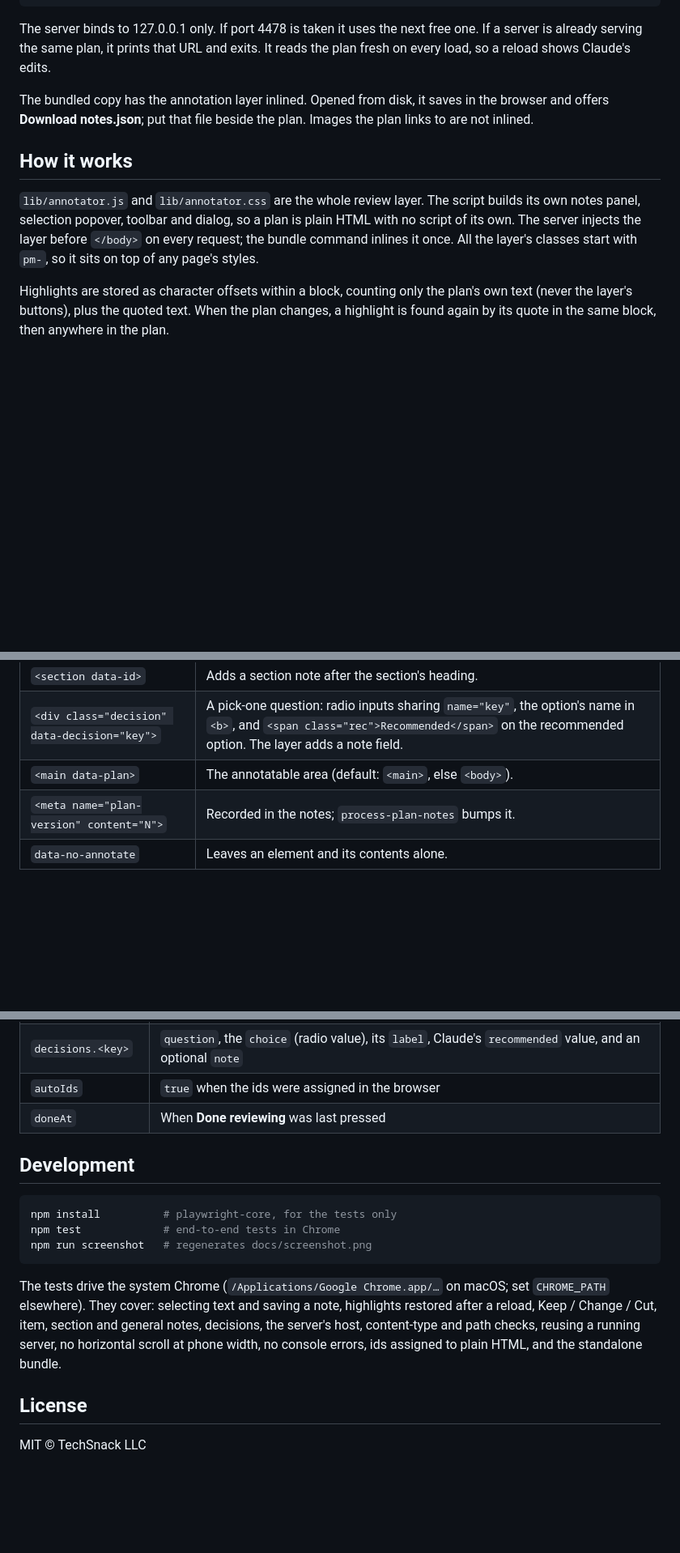
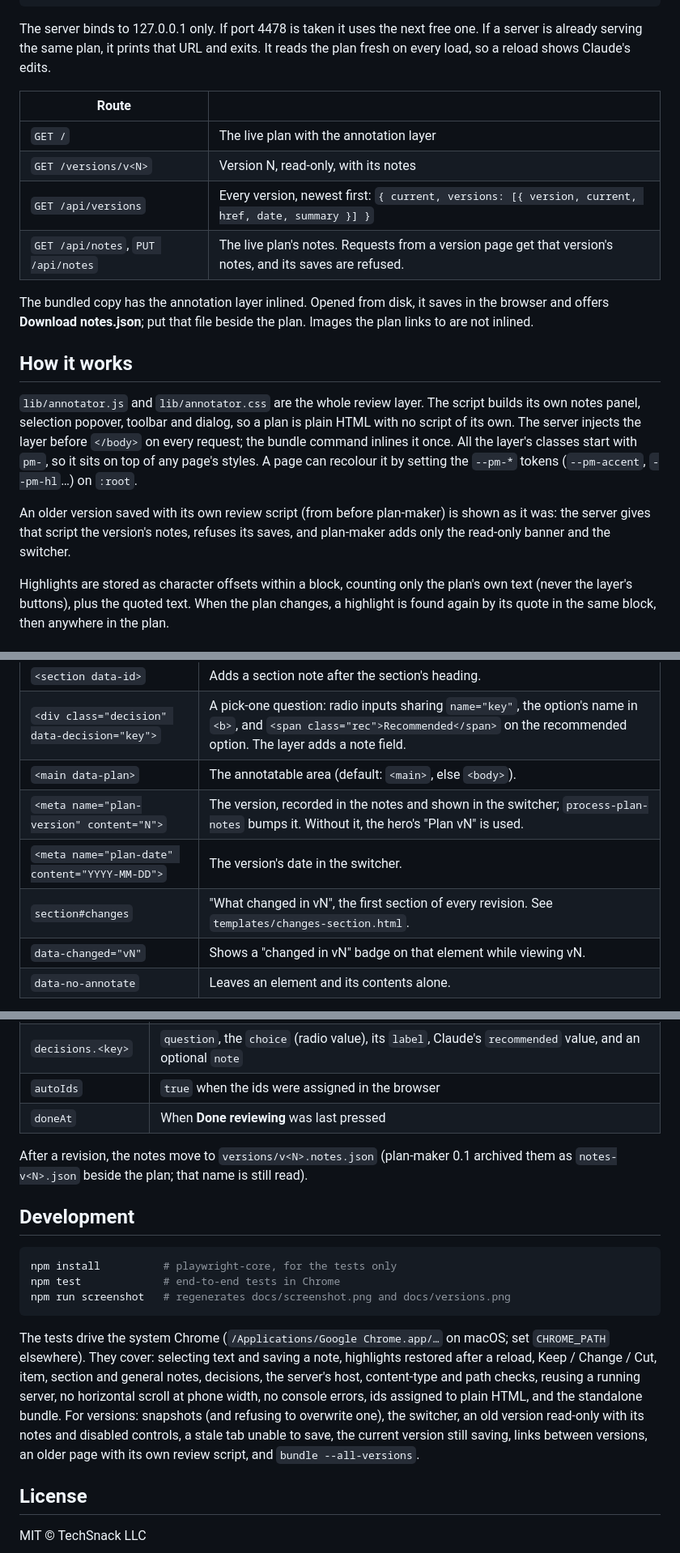
Before and after one commit to crathgeb/plan-maker, a Markdown page: README.md, 3 parts joined by grey strips. Shown at 81% size. Drawn GitHub-style; blank space fills up the shorter version.

````diff
--- a/README.md
+++ b/README.md
@@ -54,12 +81,21 @@ node scripts/bundle.mjs path/to/plan.html [-o out.html] [--with-notes]
 ```
 
 The server binds to 127.0.0.1 only. If port 4478 is taken it uses the next free one. If a server is already serving the same plan, it prints that URL and exits. It reads the plan fresh on every load, so a reload shows Claude's edits.
+
+| Route | |
+|---|---|
+| `GET /` | The live plan with the annotation layer |
+| `GET /versions/v<N>` | Version N, read-only, with its notes |
+| `GET /api/versions` | Every version, newest first: `{ current, versions: [{ version, current, href, date, summary }] }` |
+| `GET /api/notes`, `PUT /api/notes` | The live plan's notes. Requests from a version page get that version's notes, and its saves are refused. |
 
 The bundled copy has the annotation layer inlined. Opened from disk, it saves in the browser and offers **Download notes.json**; put that file beside the plan. Images the plan links to are not inlined.
 
 ## How it works
 
-`lib/annotator.js` and `lib/annotator.css` are the whole review layer. The script builds its own notes panel, selection popover, toolbar and dialog, so a plan is plain HTML with no script of its own. The server injects the layer before `</body>` on every request; the bundle command inlines it once. All the layer's classes start with `pm-`, so it sits on top of any page's styles.
+`lib/annotator.js` and `lib/annotator.css` are the whole review layer. The script builds its own notes panel, selection popover, toolbar and dialog, so a plan is plain HTML with no script of its own. The server injects the layer before `</body>` on every request; the bundle command inlines it once. All the layer's classes start with `pm-`, so it sits on top of any page's styles. A page can recolour it by setting the `--pm-*` tokens (`--pm-accent`, `--pm-hl`…) on `:root`.
+
+An older version saved with its own review script (from before plan-maker) is shown as it was: the server gives that script the version's notes, refuses its saves, and plan-maker adds only the read-only banner and the switcher.
 
 Highlights are stored as character offsets within a block, counting only the plan's own text (never the layer's buttons), plus the quoted text. When the plan changes, a highlight is found again by its quote in the same block, then anywhere in the plan.
 
@@ -74,7 +110,10 @@ Highlights are stored as character offsets within a block, counting only the pla
 | `<section data-id>` | Adds a section note after the section's heading. |
 | `<div class="decision" data-decision="key">` | A pick-one question: radio inputs sharing `name="key"`, the option's name in `<b>`, and `<span class="rec">Recommended</span>` on the recommended option. The layer adds a note field. |
 | `<main data-plan>` | The annotatable area (default: `<main>`, else `<body>`). |
-| `<meta name="plan-version" content="N">` | Recorded in the notes; `process-plan-notes` bumps it. |
+| `<meta name="plan-version" content="N">` | The version, recorded in the notes and shown in the switcher; `process-plan-notes` bumps it. Without it, the hero's "Plan vN" is used. |
+| `<meta name="plan-date" content="YYYY-MM-DD">` | The version's date in the switcher. |
+| `section#changes` | "What changed in vN", the first section of every revision. See `templates/changes-section.html`. |
+| `data-changed="vN"` | Shows a "changed in vN" badge on that element while viewing vN. |
 | `data-no-annotate` | Leaves an element and its contents alone. |
 
 **No `data-id`s at all?** The page assigns them from the headings: each heading gets its slug (`risks`), the blocks under it are numbered (`risks-1`, `risks-2`…), and a repeated heading becomes `risks--2`. Paragraphs, list items, table rows, code blocks and quotes get Keep / Change / Cut, and each `<h2>` gets a section note. The same content always gets the same ids. `notes.json` then has `"autoIds": true`, and every entry carries `where` and `excerpt` so it can be matched to the source.
@@ -115,15 +154,17 @@ Highlights are stored as character offsets within a block, counting only the pla
 | `autoIds` | `true` when the ids were assigned in the browser |
 | `doneAt` | When **Done reviewing** was last pressed |
 
+After a revision, the notes move to `versions/v<N>.notes.json` (plan-maker 0.1 archived them as `notes-v<N>.json` beside the plan; that name is still read).
+
 ## Development
 
 ```bash
 npm install          # playwright-core, for the tests only
 npm test             # end-to-end tests in Chrome
-npm run screenshot   # regenerates docs/screenshot.png
+npm run screenshot   # regenerates docs/screenshot.png and docs/versions.png
 ```
 
-The tests drive the system Chrome (`/Applications/Google Chrome.app/…` on macOS; set `CHROME_PATH` elsewhere). They cover: selecting text and saving a note, highlights restored after a reload, Keep / Change / Cut, item, section and general notes, decisions, the server's host, content-type and path checks, reusing a running server, no horizontal scroll at phone width, no console errors, ids assigned to plain HTML, and the standalone bundle.
+The tests drive the system Chrome (`/Applications/Google Chrome.app/…` on macOS; set `CHROME_PATH` elsewhere). They cover: selecting text and saving a note, highlights restored after a reload, Keep / Change / Cut, item, section and general notes, decisions, the server's host, content-type and path checks, reusing a running server, no horizontal scroll at phone width, no console errors, ids assigned to plain HTML, and the standalone bundle. For versions: snapshots (and refusing to overwrite one), the switcher, an old version read-only with its notes and disabled controls, a stale tab unable to save, the current version still saving, links between versions, an older page with its own review script, and `bundle --all-versions`.
 
 ## License
 
````
Also changed, not shown: other parts of README.md (+30 -3 lines), CHANGELOG.md (+12 -0 lines), docs/screenshot.png, docs/versions.png (added), 1 other file.
